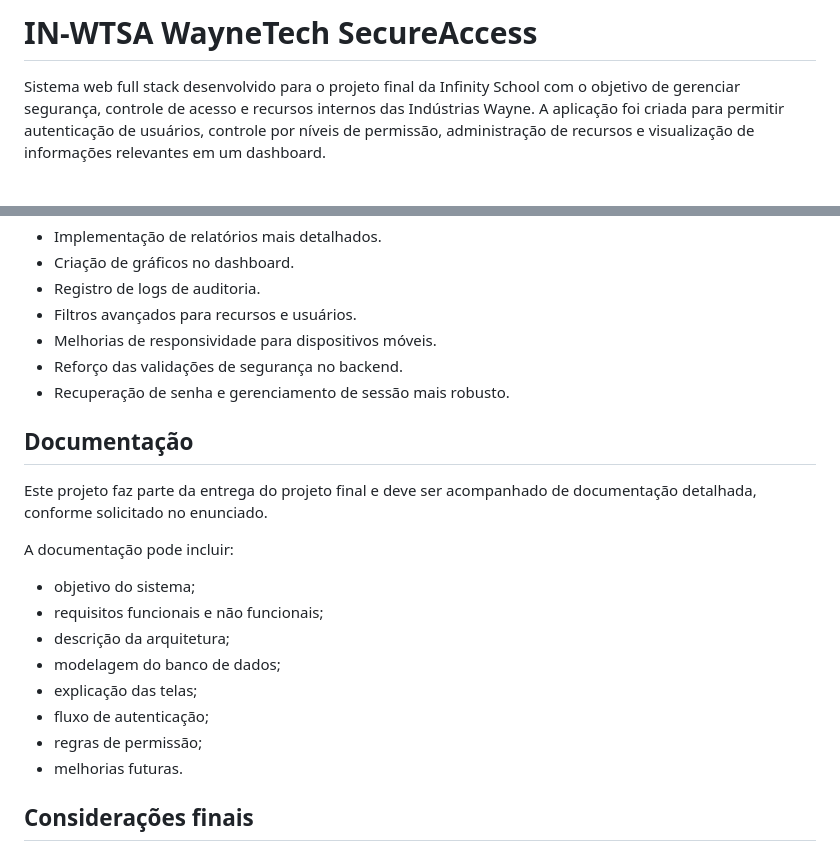
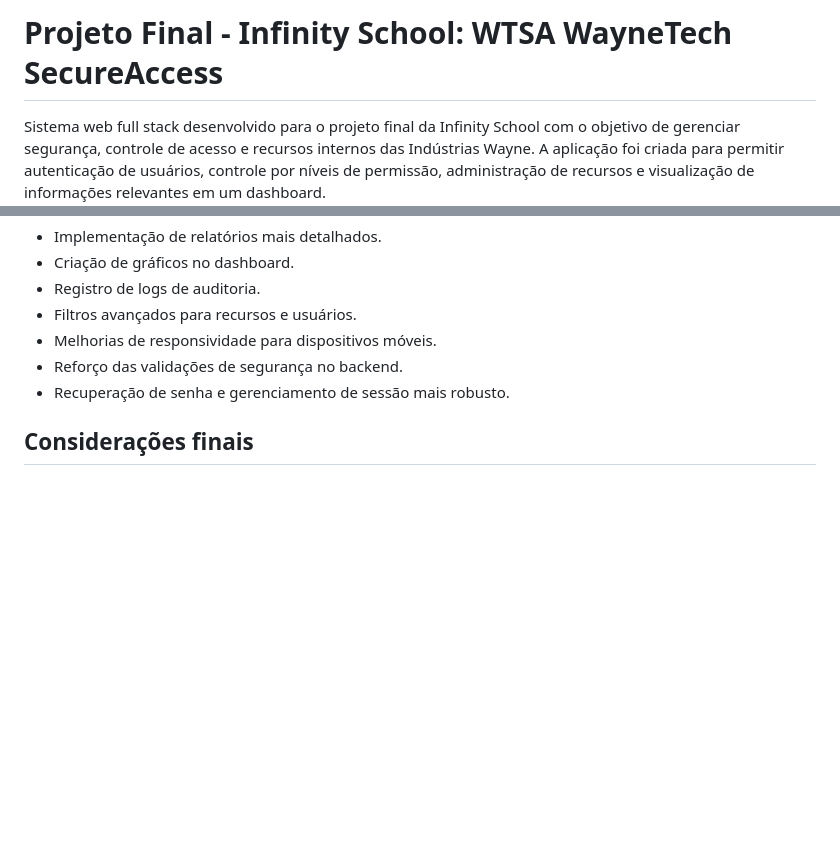
Before and after one commit to emepe/IN-WayneTech_SecureAccess, a Markdown page: README.md, 2 parts joined by grey strips. GitHub-like rendering; blank space fills up the shorter version.

Commit message:
WTSA - Wayne Tech SecureAccess

```diff
--- a/README.md
+++ b/README.md
@@ -1,4 +1,4 @@
-# IN-WTSA WayneTech SecureAccess
+# Projeto Final - Infinity School: WTSA WayneTech SecureAccess
 
 Sistema web full stack desenvolvido para o projeto final da Infinity School com o objetivo de gerenciar segurança, controle de acesso e recursos internos das Indústrias Wayne. A aplicação foi criada para permitir autenticação de usuários, controle por níveis de permissão, administração de recursos e visualização de informações relevantes em um dashboard.
 
@@ -183,21 +183,6 @@ Além disso, a estrutura de arquivos CSS separados por páginas contribui para a
 - Reforço das validações de segurança no backend.
 - Recuperação de senha e gerenciamento de sessão mais robusto.
 
-## Documentação
-
-Este projeto faz parte da entrega do projeto final e deve ser acompanhado de documentação detalhada, conforme solicitado no enunciado.
-
-A documentação pode incluir:
-
-- objetivo do sistema;
-- requisitos funcionais e não funcionais;
-- descrição da arquitetura;
-- modelagem do banco de dados;
-- explicação das telas;
-- fluxo de autenticação;
-- regras de permissão;
-- melhorias futuras.
-
 ## Considerações finais
 
 Este sistema foi desenvolvido como projeto final com foco em demonstrar conhecimentos de desenvolvimento full stack por meio da construção de uma aplicação web funcional. A solução proposta atende ao cenário das Indústrias Wayne, integrando controle de acesso, gestão de recursos e visualização de informações de segurança em uma única plataforma.
```
